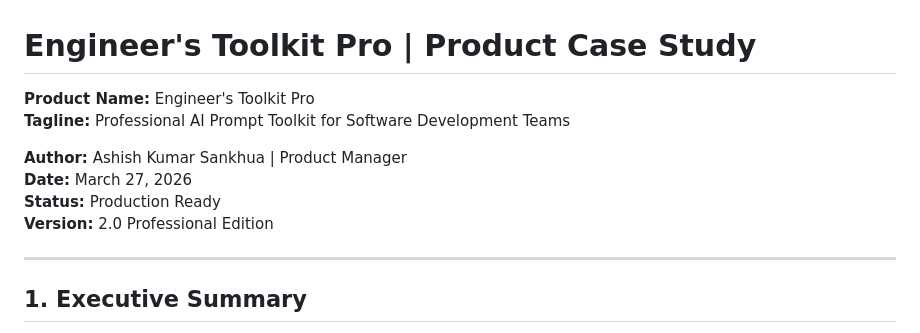
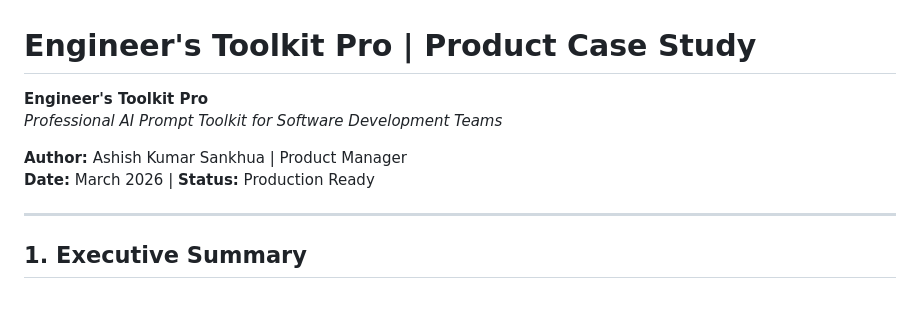
Before and after one commit to asankhua/engineer-toolkit, a Markdown page: case_study.md, the part around the change. GitHub-like rendering; blank space fills up the shorter version.

Commit message:
Update case study header format to match professional style with bold product name and italic tagline

```diff
--- a/case_study.md
+++ b/case_study.md
@@ -1,12 +1,10 @@
 # Engineer's Toolkit Pro | Product Case Study
 
-**Product Name:** Engineer's Toolkit Pro
-**Tagline:** Professional AI Prompt Toolkit for Software Development Teams
+**Engineer's Toolkit Pro**
+*Professional AI Prompt Toolkit for Software Development Teams*
 
 **Author:** Ashish Kumar Sankhua | Product Manager
-**Date:** March 27, 2026
-**Status:** Production Ready
-**Version:** 2.0 Professional Edition
+**Date:** March 2026 | **Status:** Production Ready
 
 ---
 
```
